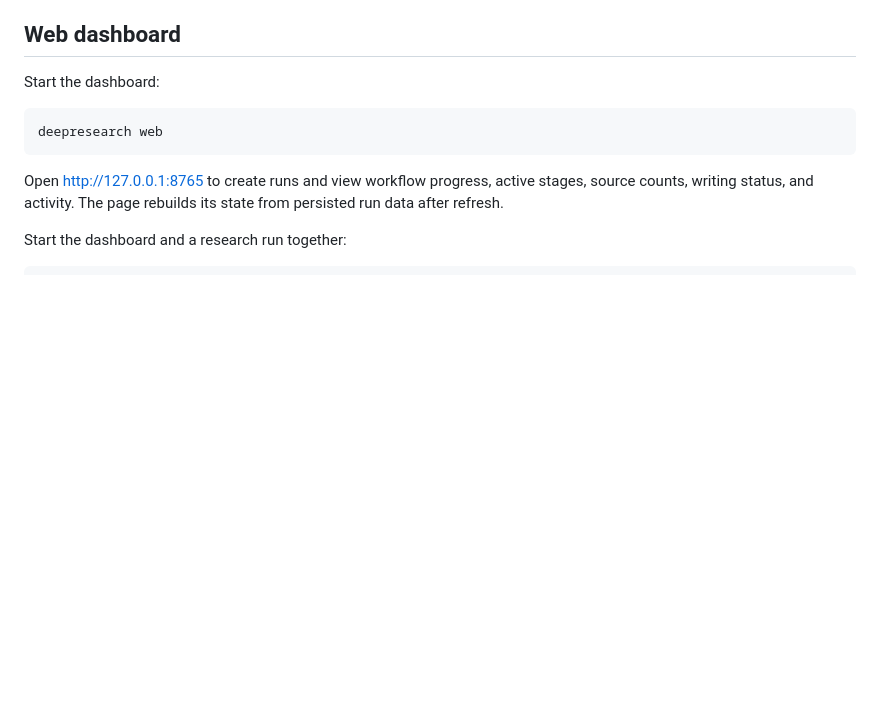
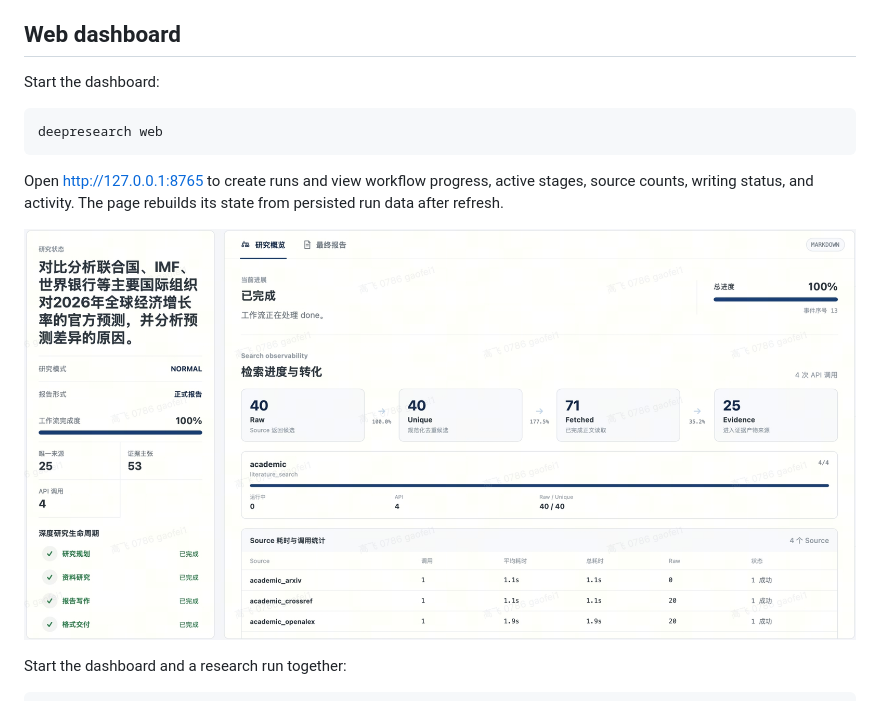
Before and after one commit to David-art-beep/Deepresearch-cli, a Markdown page: README_EN.md, the part around the change. Drawn GitHub-style; pictures changed too: assets/web-demo.jpeg (added); blank space fills up the shorter version.

Commit message:
Add Web dashboard screenshot to README

```diff
--- a/README_EN.md
+++ b/README_EN.md
@@ -151,6 +151,8 @@ deepresearch web
 
 Open <http://127.0.0.1:8765> to create runs and view workflow progress, active stages, source counts,
 writing status, and activity. The page rebuilds its state from persisted run data after refresh.
+
+![Web research progress dashboard](assets/web-demo.jpeg)
 
 Start the dashboard and a research run together:
 
```
Also changed, not shown: README.md (+2 -1 lines).
